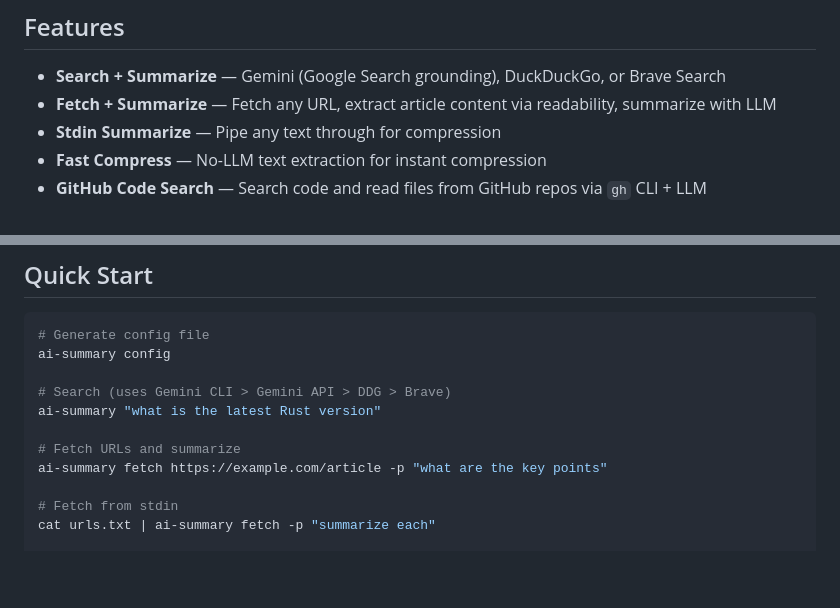
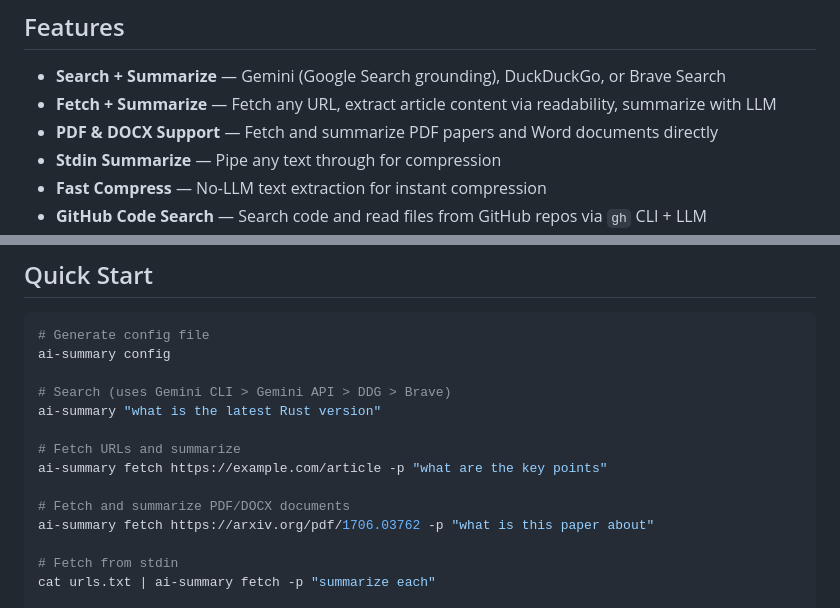
Before and after one commit to agent-tools-org/ai-summary, a Markdown page: README.md, 2 parts joined by grey strips. GitHub-like rendering; blank space fills up the shorter version.

Commit message:
docs: add v2.10.0 PDF and DOCX support to changelog and README
Co-Authored-By: Claude Opus 4.6 <noreply@anthropic.com>

```diff
--- a/README.md
+++ b/README.md
@@ -24,6 +24,7 @@ Instead of sending raw 50K+ page content to Claude, ai-summary returns a focused
 
 - **Search + Summarize** — Gemini (Google Search grounding), DuckDuckGo, or Brave Search
 - **Fetch + Summarize** — Fetch any URL, extract article content via readability, summarize with LLM
+- **PDF & DOCX Support** — Fetch and summarize PDF papers and Word documents directly
 - **Stdin Summarize** — Pipe any text through for compression
 - **Fast Compress** — No-LLM text extraction for instant compression
 - **GitHub Code Search** — Search code and read files from GitHub repos via `gh` CLI + LLM summarization
@@ -67,6 +68,9 @@ ai-summary "what is the latest Rust version"
 
 # Fetch URLs and summarize
 ai-summary fetch https://example.com/article -p "what are the key points"
+
+# Fetch and summarize PDF/DOCX documents
+ai-summary fetch https://arxiv.org/pdf/1706.03762 -p "what is this paper about"
 
 # Fetch from stdin
 cat urls.txt | ai-summary fetch -p "summarize each"
```
Also changed, not shown: CHANGELOG.md (+8 -0 lines).
